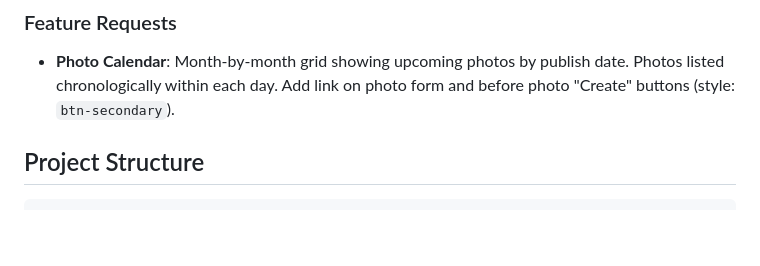
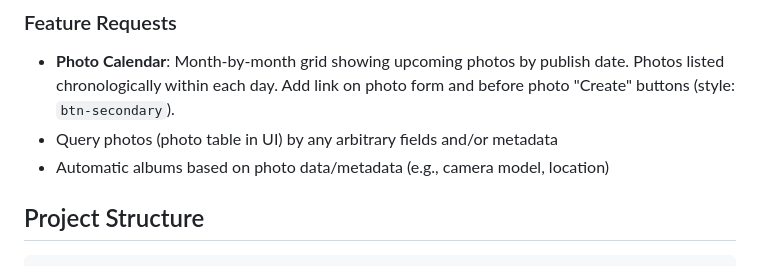
Before and after one commit to itsmaxymoo/photoserv, a Markdown page: CONTRIBUTING.md, the part around the change. Rendered like a GitHub page; blank space fills up the shorter version.

Commit message:
mroe stuff

```diff
--- a/CONTRIBUTING.md
+++ b/CONTRIBUTING.md
@@ -128,6 +128,8 @@ Examples:
 
 ### Feature Requests
 * **Photo Calendar**: Month-by-month grid showing upcoming photos by publish date. Photos listed chronologically within each day. Add link on photo form and before photo "Create" buttons (style: `btn-secondary`).
+* Query photos (photo table in UI) by any arbitrary fields and/or metadata
+* Automatic albums based on photo data/metadata (e.g., camera model, location)
 
 ## Project Structure
 
```
